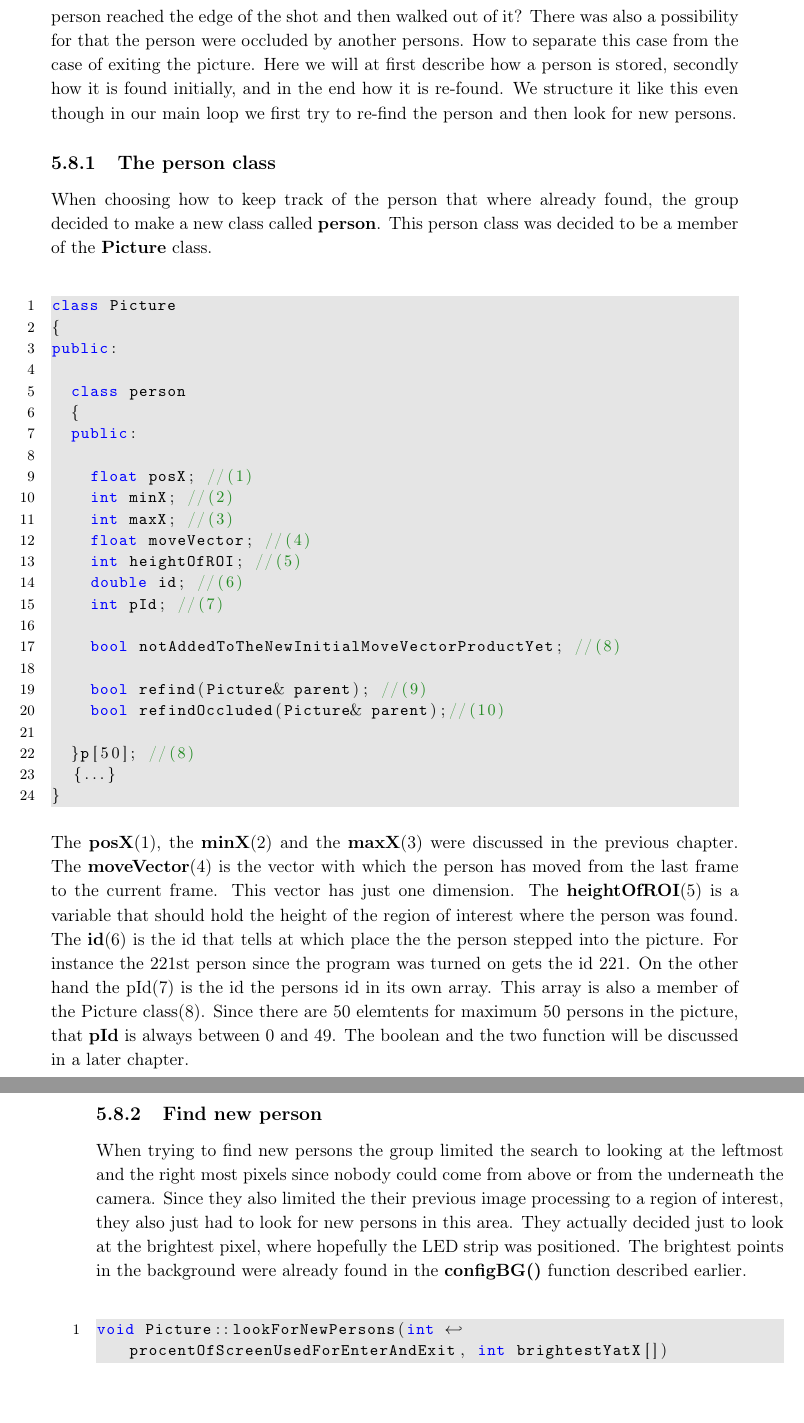
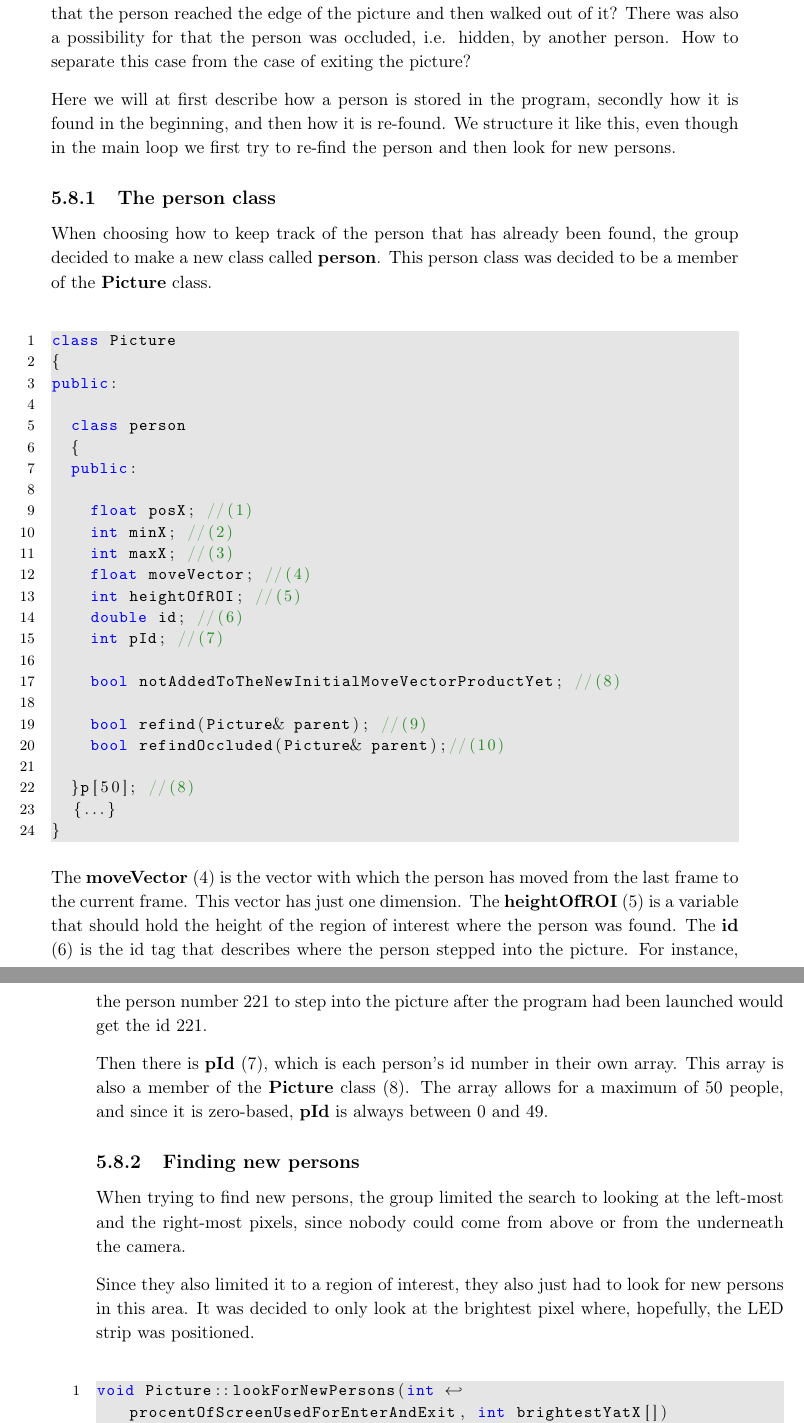
Before and after one commit to Wikzo/MagicCanvas_MedialogyP3_2012, a LaTeX thesis (Report/master.tex, which reads Report/programming.tex): two parts of pages 69 and 70 of 100, joined at a grey line, cut so that both start at the same text, the shorter picture padded with empty space. Compiled offline with pdfLaTeX.

Commit message:
g at enter exit zone and find new person things

```diff
--- a/Report/programming.tex
+++ b/Report/programming.tex
@@ -526,7 +531,13 @@ Now the group was able to categories the pixels in blobs and give them a number
-Another thing that was to be considered was when were persons allowed to enter the picture. How to handle a person that from one frame to the next frame  just disappeared? Was it likely that the person reached the edge of the shot and then walked out of it? There was also a possibility for that the person were occluded by another persons. How to separate this case from the case of exiting the picture.
-Here we will at first describe how a person is stored, secondly how it is found initially, and in the end how it is re-found. We structure it like this even though in our main loop we first try to re-find the person and then look for new persons.
+Now it is possible categorize the pixels in BLOBs and assign them a number. The next question was how to keep track of where each person went from frame to frame. When we just would go through the whole picture in every frame, the BLOBs would always be numbered in the order they were found, from the upper left corner to the lower right corner.
+
+It was decided that the persons found in the picture should be stored in an array of found persons. From frame to frame, the persons would then have to be re-found, so there was a connection between the person from the previous frame to the current frame. It was important that the program first would try to re-find the persons, and then it would look for new persons among the BLOBs that hasn't been touched yet.
+
+Another thing to be considered was when people should be allowed to enter the picture, and what should happen if a person from one frame to the next disappeared. Was it likely that the person reached the edge of the picture and then walked out of it? There was also a possibility for that the person was occluded, i.e. hidden, by another person. How to separate this case from the case of exiting the picture?
+
+Here we will at first describe how a person is stored in the program, secondly how it is found in the beginning, and then how it is re-found. We structure it like this, even though in the main loop we first try to re-find the person and then look for new persons.
+
 \subsection{The person class}
-When choosing how to keep track of the person that where already found, the group decided to make a new class called \textbf{person}. This person class was decided to be a member of the \textbf{Picture} class.
+When choosing how to keep track of the person that has already been found, the group decided to make a new class called \textbf{person}. This person class was decided to be a member of the \textbf{Picture} class.
 \begin{lstlisting}
 class Picture
 {
@@ -553,11 +564,15 @@ public:
 	{...}
 }
 \end{lstlisting}
-The \textbf{posX}(1), the \textbf{minX}(2) and the \textbf{maxX}(3) were discussed in the previous chapter. The \textbf{moveVector}(4) is the vector with which the person has moved from the last frame to the current frame. This vector has just one dimension. The \textbf{heightOfROI}(5) is a variable that should hold the height of the region of interest where the person was found. The \textbf{id}(6) is the id that tells at which place the the person stepped into the picture. For instance the 221st person since the program was turned on gets the id 221. On the other hand the pId(7) is the id the persons id in its own array. This array is also a member of the Picture class(8). Since there are 50 elemtents for maximum 50 persons in the picture, that \textbf{pId} is always between 0 and 49.
-The boolean and the two function will be discussed in a later chapter.
+The \textbf{moveVector} (4) is the vector with which the person has moved from the last frame to the current frame. This vector has just one dimension. The \textbf{heightOfROI} (5) is a variable that should hold the height of the region of interest where the person was found. The \textbf{id} (6) is the id tag that describes where the person stepped into the picture. For instance, the person number 221 to step into the picture after the program had been launched would get the id 221.
 
-\subsection{Find new person}\label{findPerson}
-When trying to find new persons the group limited the search to looking at the leftmost and the right most pixels since nobody could come from above or from the underneath the camera. Since they also limited the their previous image processing to a region of interest, they also just had to look for new persons in this area. They actually decided just to look at the brightest pixel, where hopefully the LED strip was positioned. The brightest points in the background were already found in the \textbf{configBG()} function described earlier.
+Then there is \textbf{pId} (7), which is each person's id number in their own array. This array is also a member of the \textbf{Picture} class (8). The array allows for a maximum of 50 people, and since it is zero-based, \textbf{pId} is always between 0 and 49.
+
+\subsection{Finding new persons}\label{findPerson}
+When trying to find new persons, the group limited the search to looking at the left-most and the right-most pixels, since nobody could come from above or from the underneath the camera.
+
+Since they also limited it to a region of interest, they also just had to look for new persons in this area. It was decided to only look at the brightest pixel where, hopefully, the LED strip was positioned.
+
 \begin{lstlisting}
 void Picture::lookForNewPersons(int procentOfScreenUsedForEnterAndExit, int brightestYatX[])
 {
```
Also changed, not shown: Report/programming.tex (20 more changed lines).
